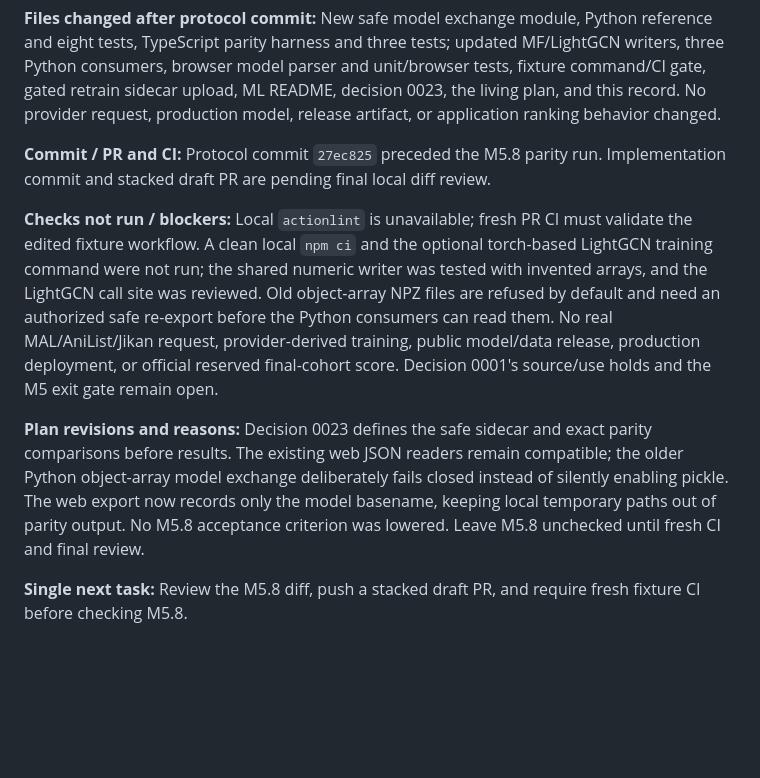
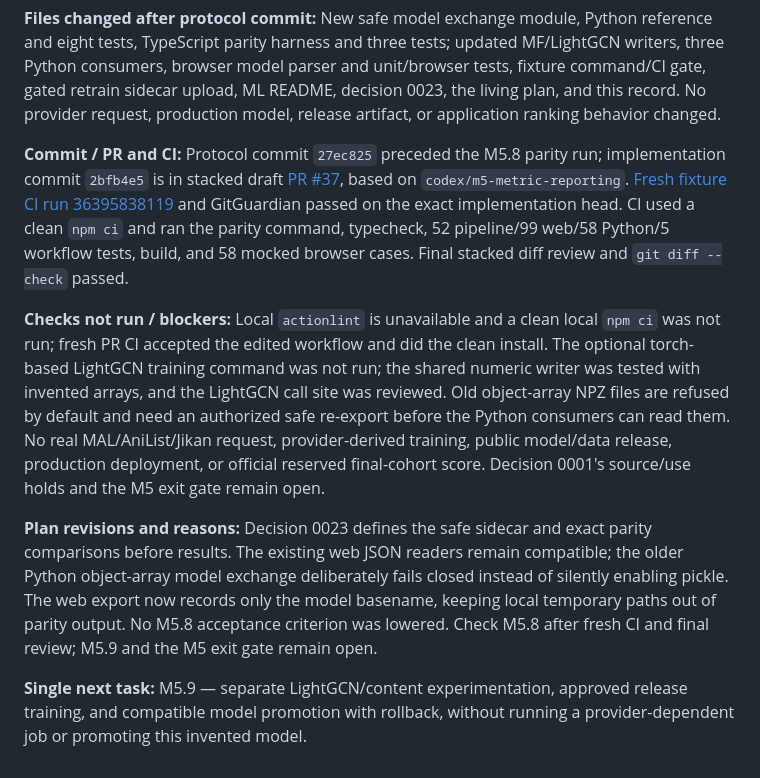
Before and after one commit to OptimumAF/WhatAnimeShouldIWatch, a Markdown page: docs/PROGRESS.md, the part around the change. Drawn GitHub-style; blank space fills up the shorter version.

```diff
--- a/docs/PROGRESS.md
+++ b/docs/PROGRESS.md
@@ -733,10 +733,10 @@
 
 **Files changed after protocol commit:** New safe model exchange module, Python reference and eight tests, TypeScript parity harness and three tests; updated MF/LightGCN writers, three Python consumers, browser model parser and unit/browser tests, fixture command/CI gate, gated retrain sidecar upload, ML README, decision 0023, the living plan, and this record. No provider request, production model, release artifact, or application ranking behavior changed.
 
-**Commit / PR and CI:** Protocol commit `27ec825` preceded the M5.8 parity run. Implementation commit and stacked draft PR are pending final local diff review.
+**Commit / PR and CI:** Protocol commit `27ec825` preceded the M5.8 parity run; implementation commit `2bfb4e5` is in stacked draft [PR #37](https://github.com/OptimumAF/WhatAnimeShouldIWatch/pull/37), based on `codex/m5-metric-reporting`. [Fresh fixture CI run 36395838119](https://github.com/OptimumAF/WhatAnimeShouldIWatch/actions/runs/36395838119) and GitGuardian passed on the exact implementation head. CI used a clean `npm ci` and ran the parity command, typecheck, 52 pipeline/99 web/58 Python/5 workflow tests, build, and 58 mocked browser cases. Final stacked diff review and `git diff --check` passed.
 
-**Checks not run / blockers:** Local `actionlint` is unavailable; fresh PR CI must validate the edited fixture workflow. A clean local `npm ci` and the optional torch-based LightGCN training command were not run; the shared numeric writer was tested with invented arrays, and the LightGCN call site was reviewed. Old object-array NPZ files are refused by default and need an authorized safe re-export before the Python consumers can read them. No real MAL/AniList/Jikan request, provider-derived training, public model/data release, production deployment, or official reserved final-cohort score. Decision 0001's source/use holds and the M5 exit gate remain open.
+**Checks not run / blockers:** Local `actionlint` is unavailable and a clean local `npm ci` was not run; fresh PR CI accepted the edited workflow and did the clean install. The optional torch-based LightGCN training command was not run; the shared numeric writer was tested with invented arrays, and the LightGCN call site was reviewed. Old object-array NPZ files are refused by default and need an authorized safe re-export before the Python consumers can read them. No real MAL/AniList/Jikan request, provider-derived training, public model/data release, production deployment, or official reserved final-cohort score. Decision 0001's source/use holds and the M5 exit gate remain open.
 
-**Plan revisions and reasons:** Decision 0023 defines the safe sidecar and exact parity comparisons before results. The existing web JSON readers remain compatible; the older Python object-array model exchange deliberately fails closed instead of silently enabling pickle. The web export now records only the model basename, keeping local temporary paths out of parity output. No M5.8 acceptance criterion was lowered. Leave M5.8 unchecked until fresh CI and final review.
+**Plan revisions and reasons:** Decision 0023 defines the safe sidecar and exact parity comparisons before results. The existing web JSON readers remain compatible; the older Python object-array model exchange deliberately fails closed instead of silently enabling pickle. The web export now records only the model basename, keeping local temporary paths out of parity output. No M5.8 acceptance criterion was lowered. Check M5.8 after fresh CI and final review; M5.9 and the M5 exit gate remain open.
 
-**Single next task:** Review the M5.8 diff, push a stacked draft PR, and require fresh fixture CI before checking M5.8.
+**Single next task:** M5.9 — separate LightGCN/content experimentation, approved release training, and compatible model promotion with rollback, without running a provider-dependent job or promoting this invented model.
```
Also changed, not shown: docs/DEVELOPMENT_PLAN.md (+4 -1 lines), docs/decisions/0023-model-artifact-parity-and-safety.md (+1 -1 lines).
